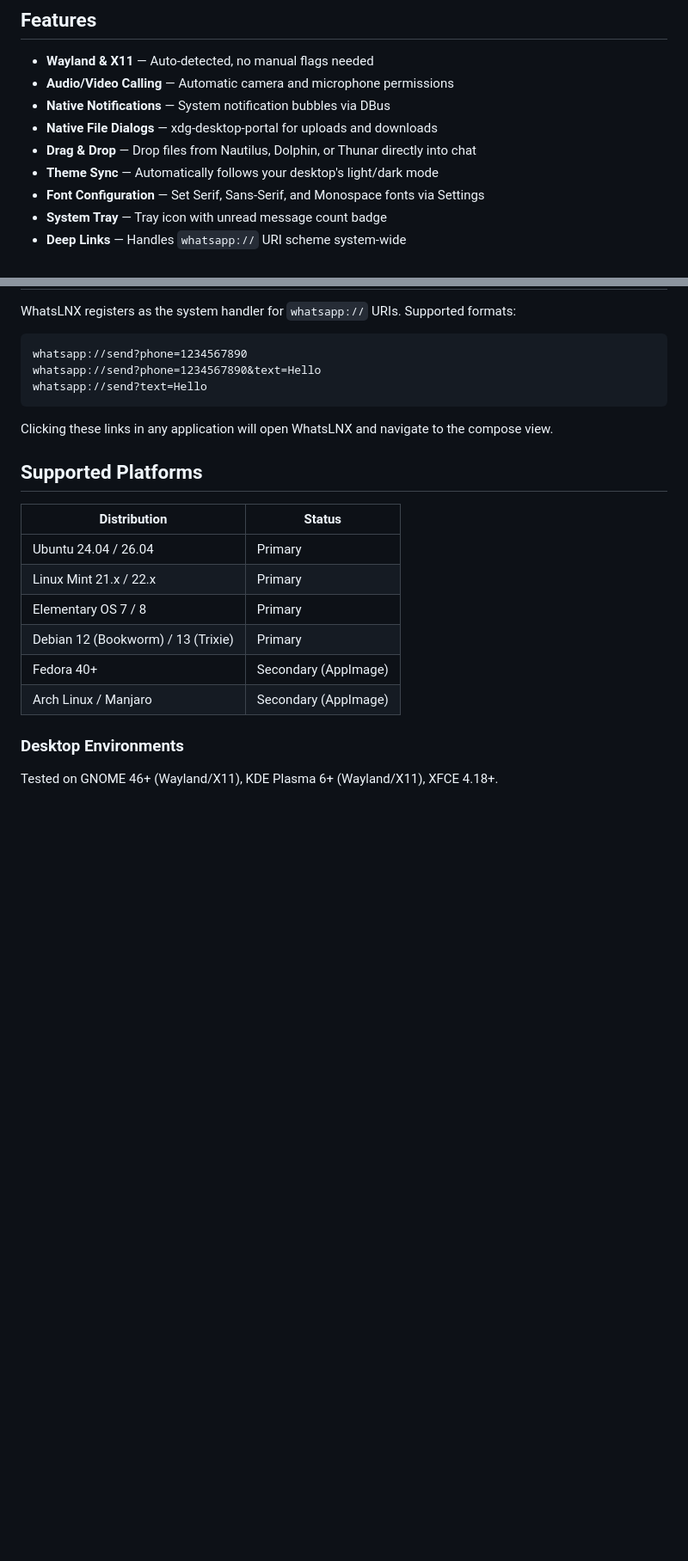
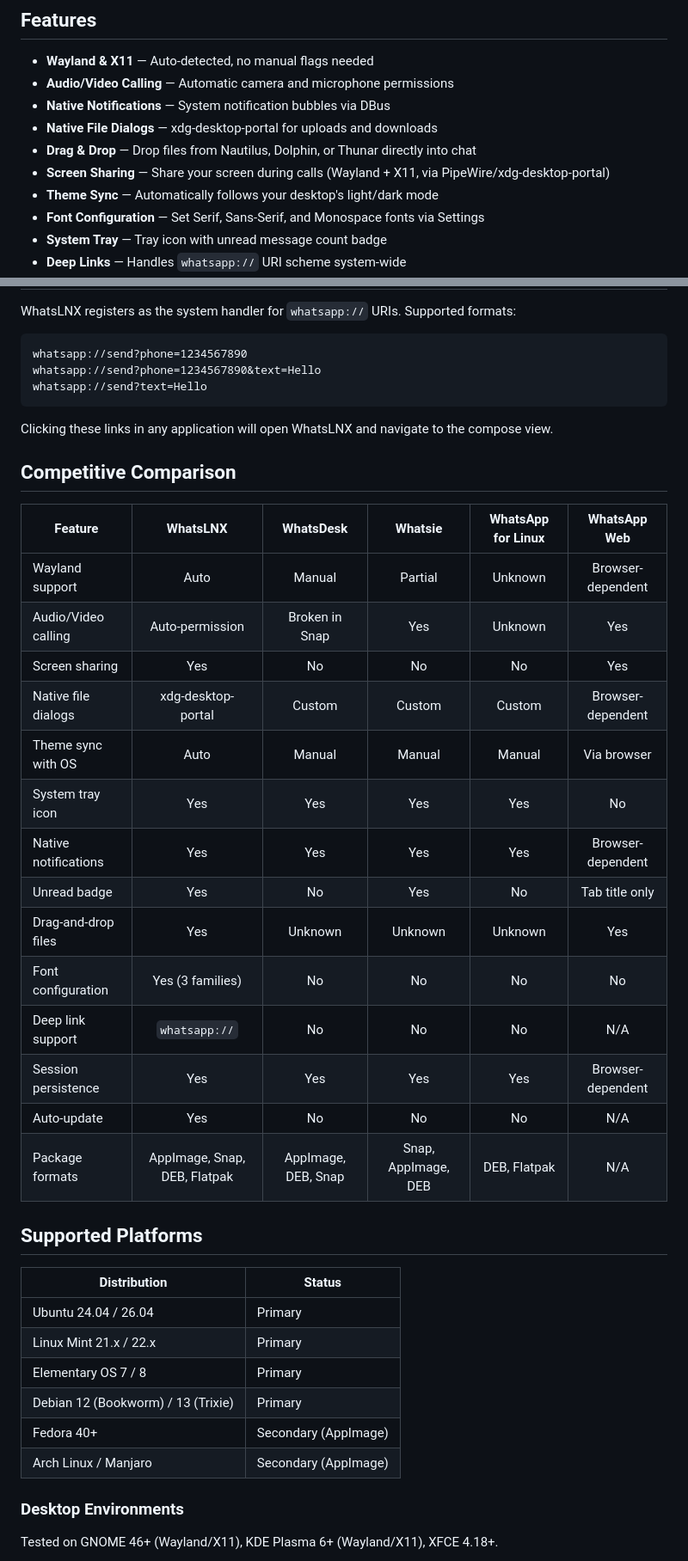
Before and after one commit to kmmuntasir/WhatsLNX, a Markdown page: README.md, 2 parts joined by grey strips. Shown at 86% size. GitHub-like rendering; blank space fills up the shorter version.

Commit message:
Add competitive comparison table and screen share feature to README
- Add screen sharing to feature list
- Add competitive comparison table from PRD (trimmed to 5 competitors)
- Screen sharing row highlights WhatsLNX advantage over competitors

```diff
--- a/README.md
+++ b/README.md
@@ -11,6 +11,7 @@ WhatsLNX wraps [WhatsApp Web](https://web.whatsapp.com) inside a tailored Electr
 - **Native Notifications** — System notification bubbles via DBus
 - **Native File Dialogs** — xdg-desktop-portal for uploads and downloads
 - **Drag & Drop** — Drop files from Nautilus, Dolphin, or Thunar directly into chat
+- **Screen Sharing** — Share your screen during calls (Wayland + X11, via PipeWire/xdg-desktop-portal)
 - **Theme Sync** — Automatically follows your desktop's light/dark mode
 - **Font Configuration** — Set Serif, Sans-Serif, and Monospace fonts via Settings
 - **System Tray** — Tray icon with unread message count badge
@@ -141,6 +142,25 @@ whatsapp://send?text=Hello
 
 Clicking these links in any application will open WhatsLNX and navigate to the compose view.
 
+## Competitive Comparison
+
+| Feature | **WhatsLNX** | **WhatsDesk** | **Whatsie** | **WhatsApp for Linux** | **WhatsApp Web** |
+|---------|:---:|:---:|:---:|:---:|:---:|
+| Wayland support | Auto | Manual | Partial | Unknown | Browser-dependent |
+| Audio/Video calling | Auto-permission | Broken in Snap | Yes | Unknown | Yes |
+| Screen sharing | Yes | No | No | No | Yes |
+| Native file dialogs | xdg-desktop-portal | Custom | Custom | Custom | Browser-dependent |
+| Theme sync with OS | Auto | Manual | Manual | Manual | Via browser |
+| System tray icon | Yes | Yes | Yes | Yes | No |
+| Native notifications | Yes | Yes | Yes | Yes | Browser-dependent |
+| Unread badge | Yes | No | Yes | No | Tab title only |
+| Drag-and-drop files | Yes | Unknown | Unknown | Unknown | Yes |
+| Font configuration | Yes (3 families) | No | No | No | No |
+| Deep link support | `whatsapp://` | No | No | No | N/A |
+| Session persistence | Yes | Yes | Yes | Yes | Browser-dependent |
+| Auto-update | Yes | No | No | No | N/A |
+| Package formats | AppImage, Snap, DEB, Flatpak | AppImage, DEB, Snap | Snap, AppImage, DEB | DEB, Flatpak | N/A |
+
 ## Supported Platforms
 
 | Distribution | Status |
```
